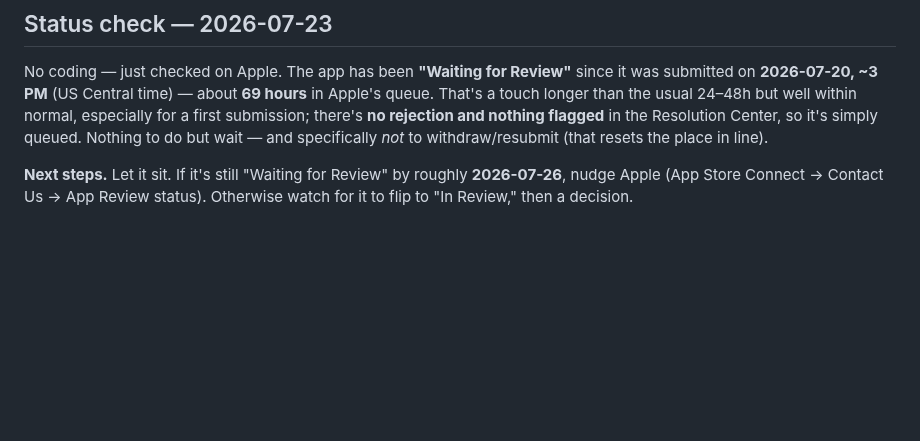
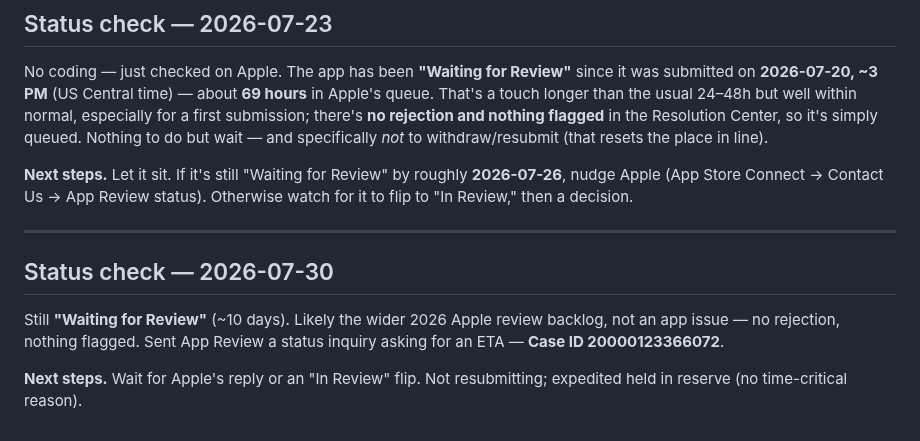
Before and after one commit to toTheMoon247/yona, a Markdown page: project-manager-log.md, the part around the change. Drawn GitHub-style; blank space fills up the shorter version.

Commit message:
Log: 2026-07-30 — nudged Apple on ~10-day review wait (Case 20000123366072)
Co-Authored-By: Claude Opus 4.8 (1M context) <noreply@anthropic.com>

```diff
--- a/project-manager-log.md
+++ b/project-manager-log.md
@@ -298,3 +298,11 @@ No coding — waiting on Apple to approve the paid-apps agreement (their banking
 No coding — just checked on Apple. The app has been **"Waiting for Review"** since it was submitted on **2026-07-20, ~3 PM** (US Central time) — about **69 hours** in Apple's queue. That's a touch longer than the usual 24–48h but well within normal, especially for a first submission; there's **no rejection and nothing flagged** in the Resolution Center, so it's simply queued. Nothing to do but wait — and specifically *not* to withdraw/resubmit (that resets the place in line).
 
 **Next steps.** Let it sit. If it's still "Waiting for Review" by roughly **2026-07-26**, nudge Apple (App Store Connect → Contact Us → App Review status). Otherwise watch for it to flip to "In Review," then a decision.
+
+---
+
+## Status check — 2026-07-30
+
+Still **"Waiting for Review"** (~10 days). Likely the wider 2026 Apple review backlog, not an app issue — no rejection, nothing flagged. Sent App Review a status inquiry asking for an ETA — **Case ID 20000123366072**.
+
+**Next steps.** Wait for Apple's reply or an "In Review" flip. Not resubmitting; expedited held in reserve (no time-critical reason).
```
